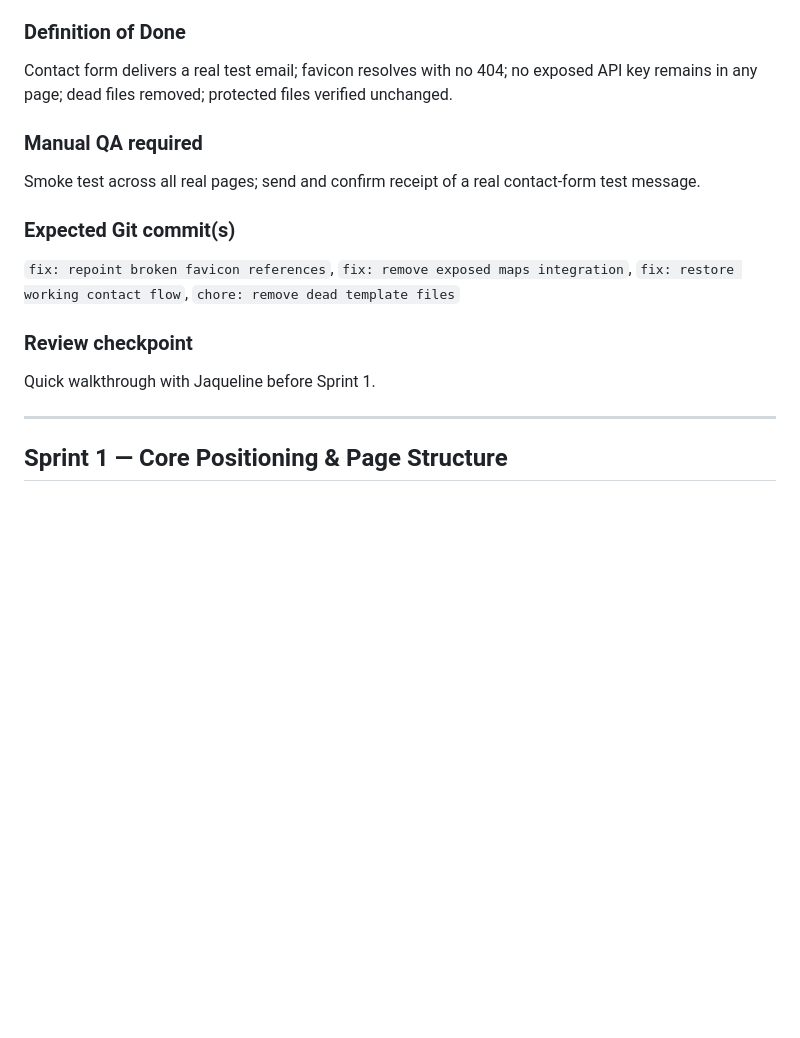
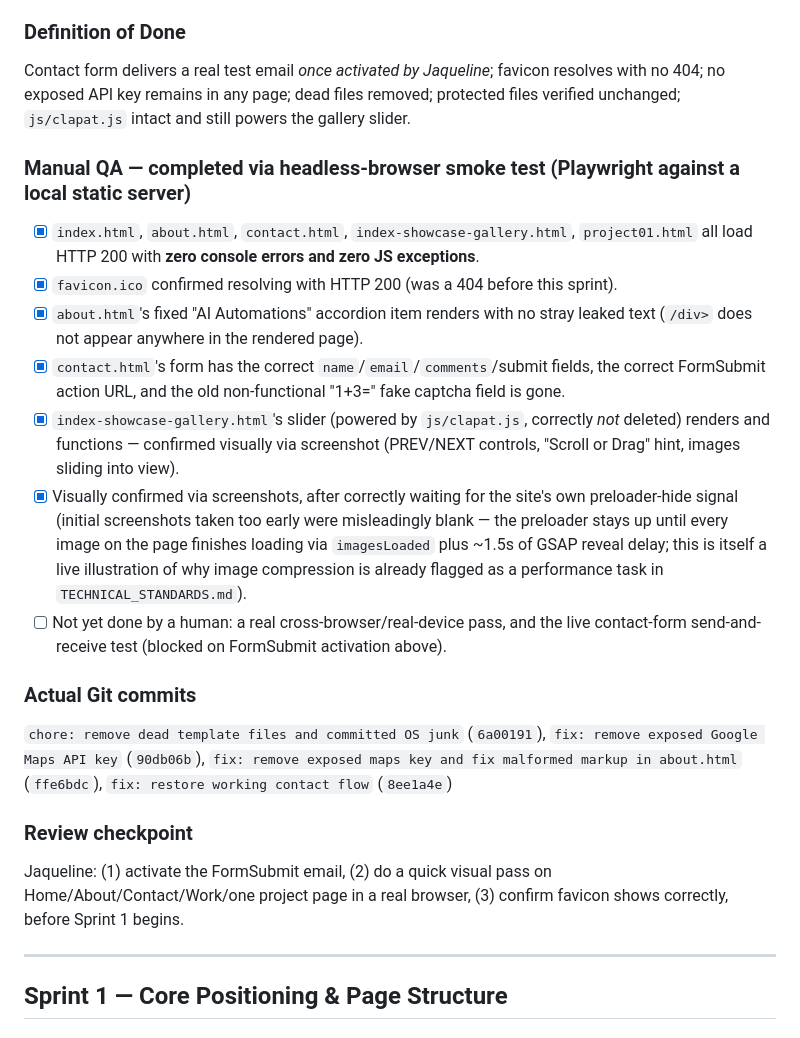
Before and after one commit to JaquelineRazo/JaquelineRazo.github.io, a Markdown page: docs/website-repositioning/IMPLEMENTATION_ROADMAP.md, the part around one of its changes. Rendered like a GitHub page; blank space fills up the shorter version.

```diff
--- a/docs/website-repositioning/IMPLEMENTATION_ROADMAP.md
+++ b/docs/website-repositioning/IMPLEMENTATION_ROADMAP.md
@@ -85,15 +93,21 @@ Low — no content or IA changes.
 
 ### Definition of Done
-Contact form delivers a real test email; favicon resolves with no 404; no exposed API key remains in any page; dead files removed; protected files verified unchanged.
+Contact form delivers a real test email *once activated by Jaqueline*; favicon resolves with no 404; no exposed API key remains in any page; dead files removed; protected files verified unchanged; `js/clapat.js` intact and still powers the gallery slider.
 
-### Manual QA required
-Smoke test across all real pages; send and confirm receipt of a real contact-form test message.
+### Manual QA — completed via headless-browser smoke test (Playwright against a local static server)
+- [x] `index.html`, `about.html`, `contact.html`, `index-showcase-gallery.html`, `project01.html` all load HTTP 200 with **zero console errors and zero JS exceptions**.
+- [x] `favicon.ico` confirmed resolving with HTTP 200 (was a 404 before this sprint).
+- [x] `about.html`'s fixed "AI Automations" accordion item renders with no stray leaked text (`/div>` does not appear anywhere in the rendered page).
+- [x] `contact.html`'s form has the correct `name`/`email`/`comments`/submit fields, the correct FormSubmit action URL, and the old non-functional "1+3=" fake captcha field is gone.
+- [x] `index-showcase-gallery.html`'s slider (powered by `js/clapat.js`, correctly *not* deleted) renders and functions — confirmed visually via screenshot (PREV/NEXT controls, "Scroll or Drag" hint, images sliding into view).
+- [x] Visually confirmed via screenshots, after correctly waiting for the site's own preloader-hide signal (initial screenshots taken too early were misleadingly blank — the preloader stays up until every image on the page finishes loading via `imagesLoaded` plus ~1.5s of GSAP reveal delay; this is itself a live illustration of why image compression is already flagged as a performance task in `TECHNICAL_STANDARDS.md`).
+- [ ] Not yet done by a human: a real cross-browser/real-device pass, and the live contact-form send-and-receive test (blocked on FormSubmit activation above).
 
-### Expected Git commit(s)
-`fix: repoint broken favicon references`, `fix: remove exposed maps integration`, `fix: restore working contact flow`, `chore: remove dead template files`
+### Actual Git commits
+`chore: remove dead template files and committed OS junk` (`6a00191`), `fix: remove exposed Google Maps API key` (`90db06b`), `fix: remove exposed maps key and fix malformed markup in about.html` (`ffe6bdc`), `fix: restore working contact flow` (`8ee1a4e`)
 
 ### Review checkpoint
-Quick walkthrough with Jaqueline before Sprint 1.
+Jaqueline: (1) activate the FormSubmit email, (2) do a quick visual pass on Home/About/Contact/Work/one project page in a real browser, (3) confirm favicon shows correctly, before Sprint 1 begins.
 
 ---
 
```
Also changed, not shown: other parts of docs/website-repositioning/IMPLEMENTATION_ROADMAP.md (+25 -17 lines), docs/website-repositioning/DECISIONS.md (+8 -0 lines).
